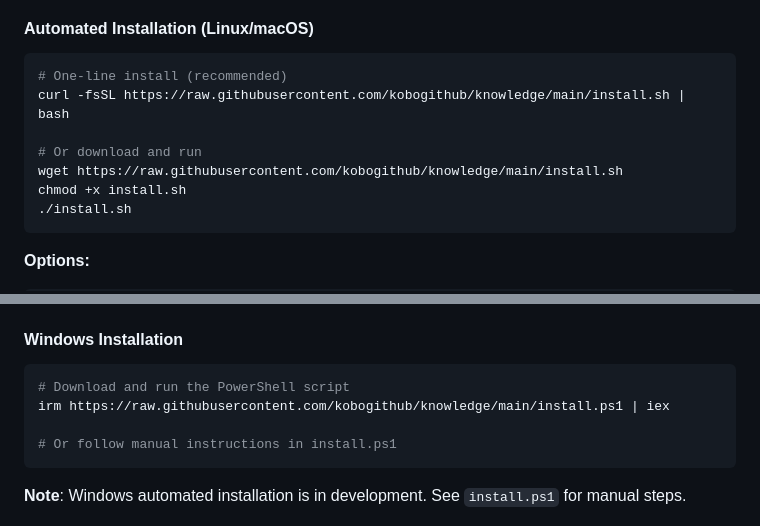
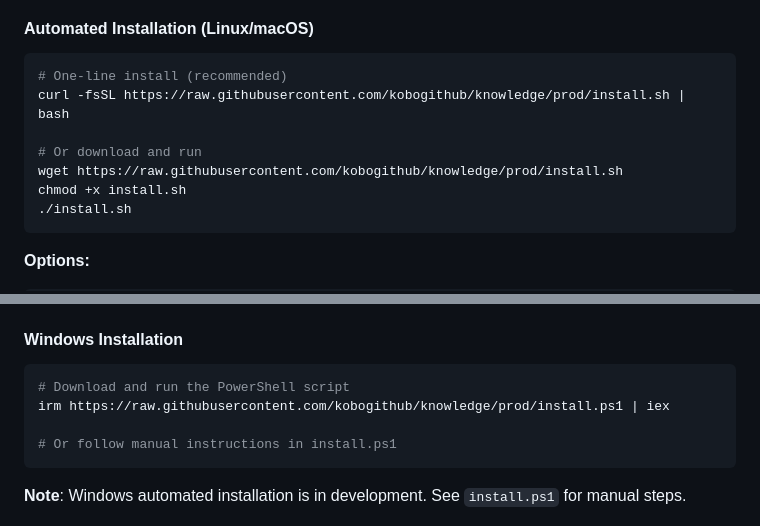
Before and after one commit to kobogithub/knowledge, a Markdown page: README.md, 2 parts joined by grey strips. GitHub-like rendering.

Commit message:
Fix installation script URLs to use prod branch
- Change /main to /prod in curl and wget commands
- Update PowerShell install URL to prod branch
- Ensures users download from stable production branch

````diff
--- a/README.md
+++ b/README.md
@@ -67,10 +67,10 @@ kn mcp list                         # View configured servers
 
 ```bash
 # One-line install (recommended)
-curl -fsSL https://raw.githubusercontent.com/kobogithub/knowledge/main/install.sh | bash
+curl -fsSL https://raw.githubusercontent.com/kobogithub/knowledge/prod/install.sh | bash
 
 # Or download and run
-wget https://raw.githubusercontent.com/kobogithub/knowledge/main/install.sh
+wget https://raw.githubusercontent.com/kobogithub/knowledge/prod/install.sh
 chmod +x install.sh
 ./install.sh
 ```
@@ -115,7 +115,7 @@ kn doctor
 
 ```powershell
 # Download and run the PowerShell script
-irm https://raw.githubusercontent.com/kobogithub/knowledge/main/install.ps1 | iex
+irm https://raw.githubusercontent.com/kobogithub/knowledge/prod/install.ps1 | iex
 
 # Or follow manual instructions in install.ps1
 ```
````
